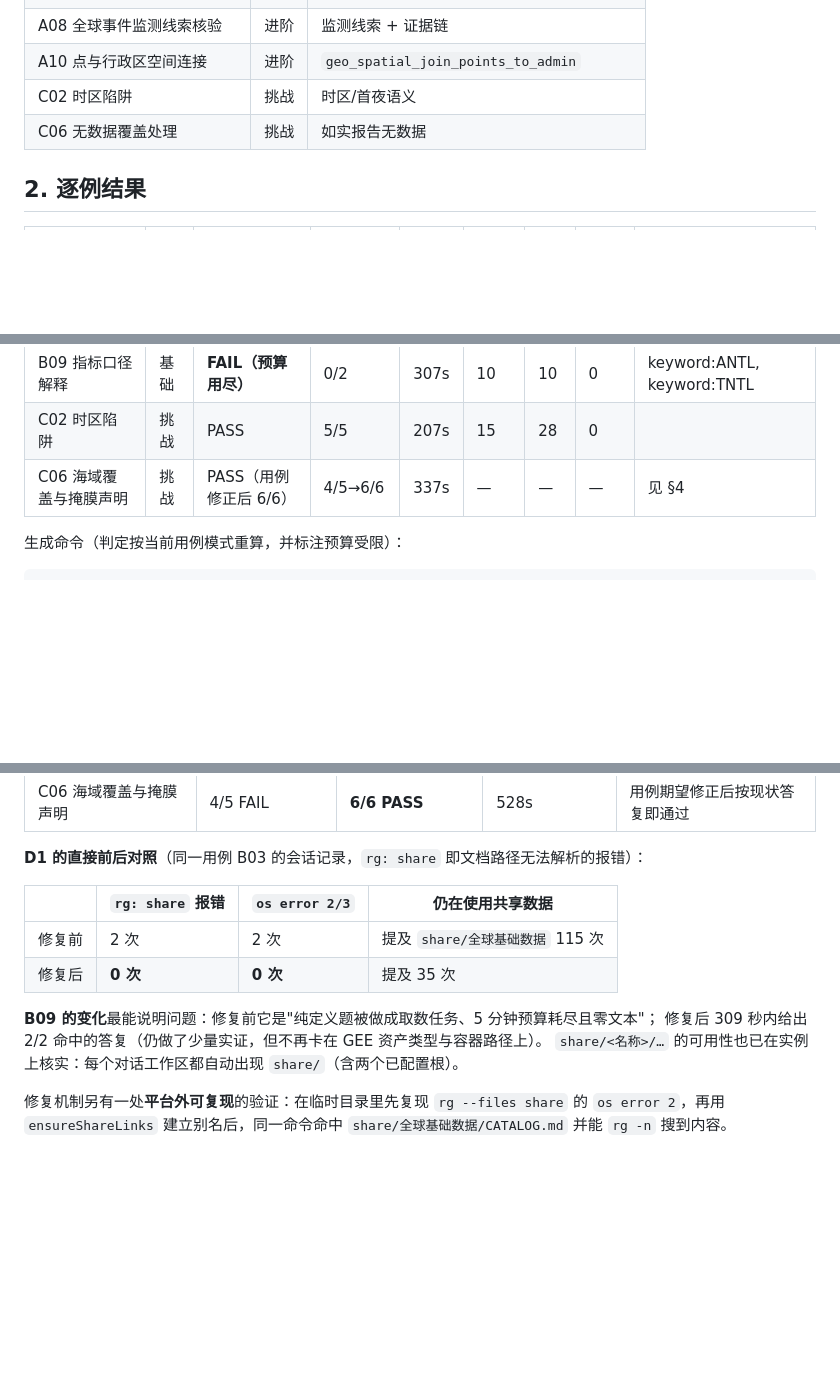
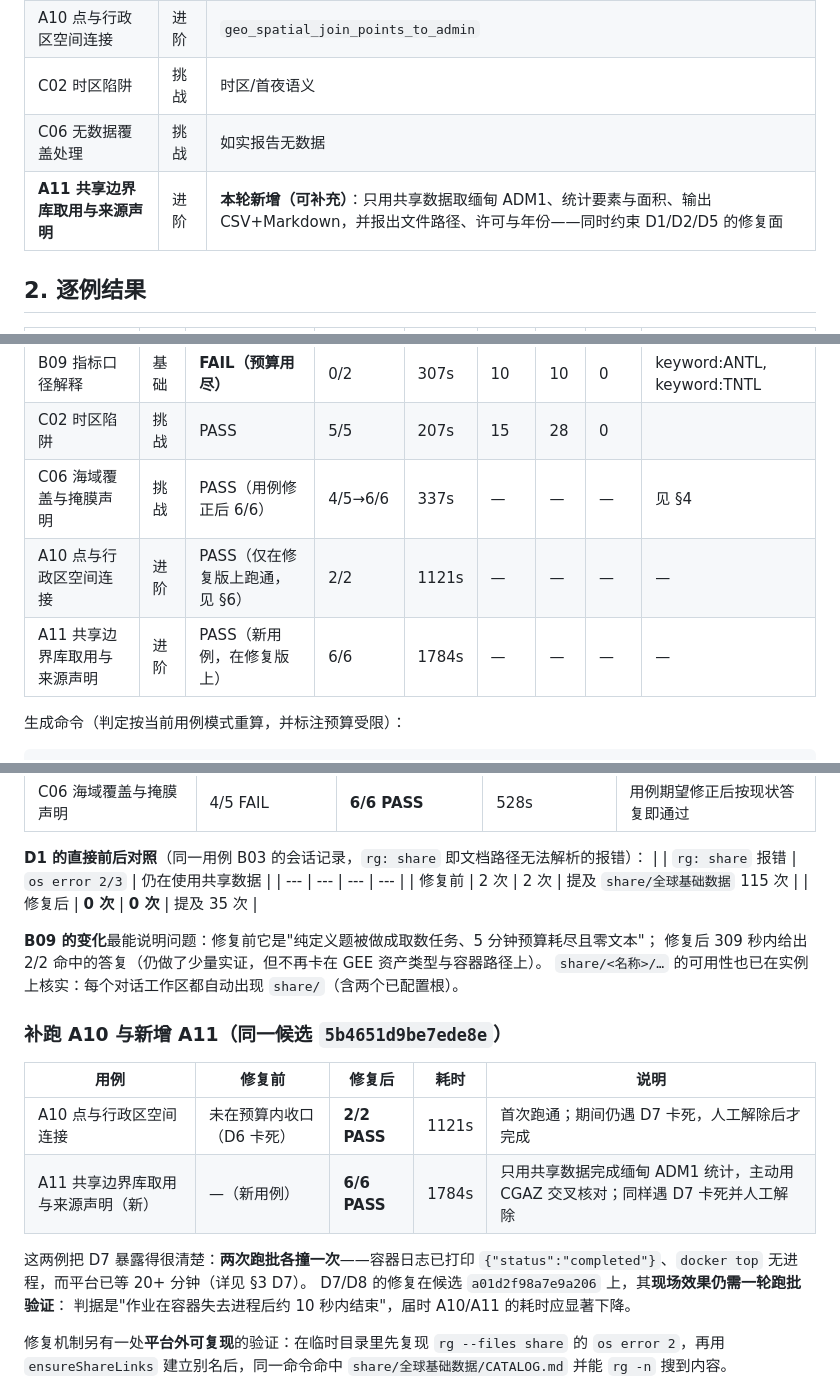
Before and after one commit to guihousun/GeoSentinel, a Markdown page: dsh/benchmark/RESULTS-2026-09-12-single-version.md, 3 parts joined by grey strips. GitHub-like rendering; blank space fills up the shorter version.

Commit message:
docs(benchmark): 补记 A10 首次跑通与新用例 A11（6/6），并记录 D7 的两次现场

```diff
--- a/dsh/benchmark/RESULTS-2026-09-12-single-version.md
+++ b/dsh/benchmark/RESULTS-2026-09-12-single-version.md
@@ -21,6 +21,7 @@
 | A10 点与行政区空间连接 | 进阶 | `geo_spatial_join_points_to_admin` |
 | C02 时区陷阱 | 挑战 | 时区/首夜语义 |
 | C06 无数据覆盖处理 | 挑战 | 如实报告无数据 |
+| **A11 共享边界库取用与来源声明** | 进阶 | **本轮新增（可补充）**：只用共享数据取缅甸 ADM1、统计要素与面积、输出 CSV+Markdown，并报出文件路径、许可与年份——同时约束 D1/D2/D5 的修复面 |
 
 ## 2. 逐例结果
 
@@ -33,6 +34,8 @@
 | B09 指标口径解释 | 基础 | **FAIL（预算用尽）** | 0/2 | 307s | 10 | 10 | 0 | keyword:ANTL, keyword:TNTL |
 | C02 时区陷阱 | 挑战 | PASS | 5/5 | 207s | 15 | 28 | 0 |  |
 | C06 海域覆盖与掩膜声明 | 挑战 | PASS（用例修正后 6/6） | 4/5→6/6 | 337s | — | — | — | 见 §4 |
+| A10 点与行政区空间连接 | 进阶 | PASS（仅在修复版上跑通，见 §6） | 2/2 | 1121s | — | — | — | — |
+| A11 共享边界库取用与来源声明 | 进阶 | PASS（新用例，在修复版上） | 6/6 | 1784s | — | — | — | — |
 
 生成命令（判定按当前用例模式重算，并标注预算受限）：
 
@@ -184,7 +187,6 @@ D1–D6 修复后冻结候选 `5b4651d9be7ede8e`，在它的预览实例上重
 | C06 海域覆盖与掩膜声明 | 4/5 FAIL | **6/6 PASS** | 528s | 用例期望修正后按现状答复即通过 |
 
 **D1 的直接前后对照**（同一用例 B03 的会话记录，`rg: share` 即文档路径无法解析的报错）：
-
 | | `rg: share` 报错 | `os error 2/3` | 仍在使用共享数据 |
 | --- | --- | --- | --- |
 | 修复前 | 2 次 | 2 次 | 提及 `share/全球基础数据` 115 次 |
@@ -193,6 +195,18 @@ D1–D6 修复后冻结候选 `5b4651d9be7ede8e`，在它的预览实例上重
 **B09 的变化**最能说明问题：修复前它是"纯定义题被做成取数任务、5 分钟预算耗尽且零文本"；
 修复后 309 秒内给出 2/2 命中的答复（仍做了少量实证，但不再卡在 GEE 资产类型与容器路径上）。
 `share/<名称>/…` 的可用性也已在实例上核实：每个对话工作区都自动出现 `share/`（含两个已配置根）。
+
+### 补跑 A10 与新增 A11（同一候选 `5b4651d9be7ede8e`）
+
+| 用例 | 修复前 | 修复后 | 耗时 | 说明 |
+| --- | --- | --- | --- | --- |
+| A10 点与行政区空间连接 | 未在预算内收口（D6 卡死） | **2/2 PASS** | 1121s | 首次跑通；期间仍遇 D7 卡死，人工解除后才完成 |
+| A11 共享边界库取用与来源声明（新） | —（新用例） | **6/6 PASS** | 1784s | 只用共享数据完成缅甸 ADM1 统计，主动用 CGAZ 交叉核对；同样遇 D7 卡死并人工解除 |
+
+这两例把 D7 暴露得很清楚：**两次跑批各撞一次**——容器日志已打印
+`{"status":"completed"}`、`docker top` 无进程，而平台已等 20+ 分钟（详见 §3 D7）。
+D7/D8 的修复在候选 `a01d2f98a7e9a206` 上，其**现场效果仍需一轮跑批验证**：
+判据是"作业在容器失去进程后约 10 秒内结束"，届时 A10/A11 的耗时应显著下降。
 
 修复机制另有一处**平台外可复现**的验证：在临时目录里先复现 `rg --files share` 的
 `os error 2`，再用 `ensureShareLinks` 建立别名后，同一命令命中
```
